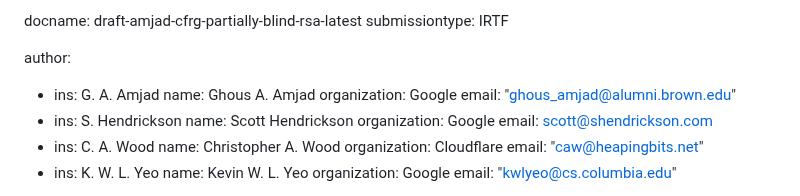
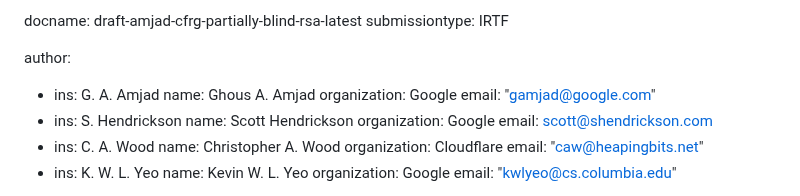
Before and after one commit to chris-wood/draft-amjad-cfrg-partially-blind-rsa, a Markdown page: draft-amjad-cfrg-partially-blind-rsa.md, the part around the change. GitHub-like rendering.

Commit message:
Updating author email address

```diff
--- a/draft-amjad-cfrg-partially-blind-rsa.md
+++ b/draft-amjad-cfrg-partially-blind-rsa.md
@@ -15,7 +15,7 @@ author:
  -  ins: G. A. Amjad
     name: Ghous A. Amjad
     organization: Google
-    email: "ghous_amjad@alumni.brown.edu"
+    email: "gamjad@google.com"
  -  ins: S. Hendrickson
     name: Scott Hendrickson
     organization: Google
```
